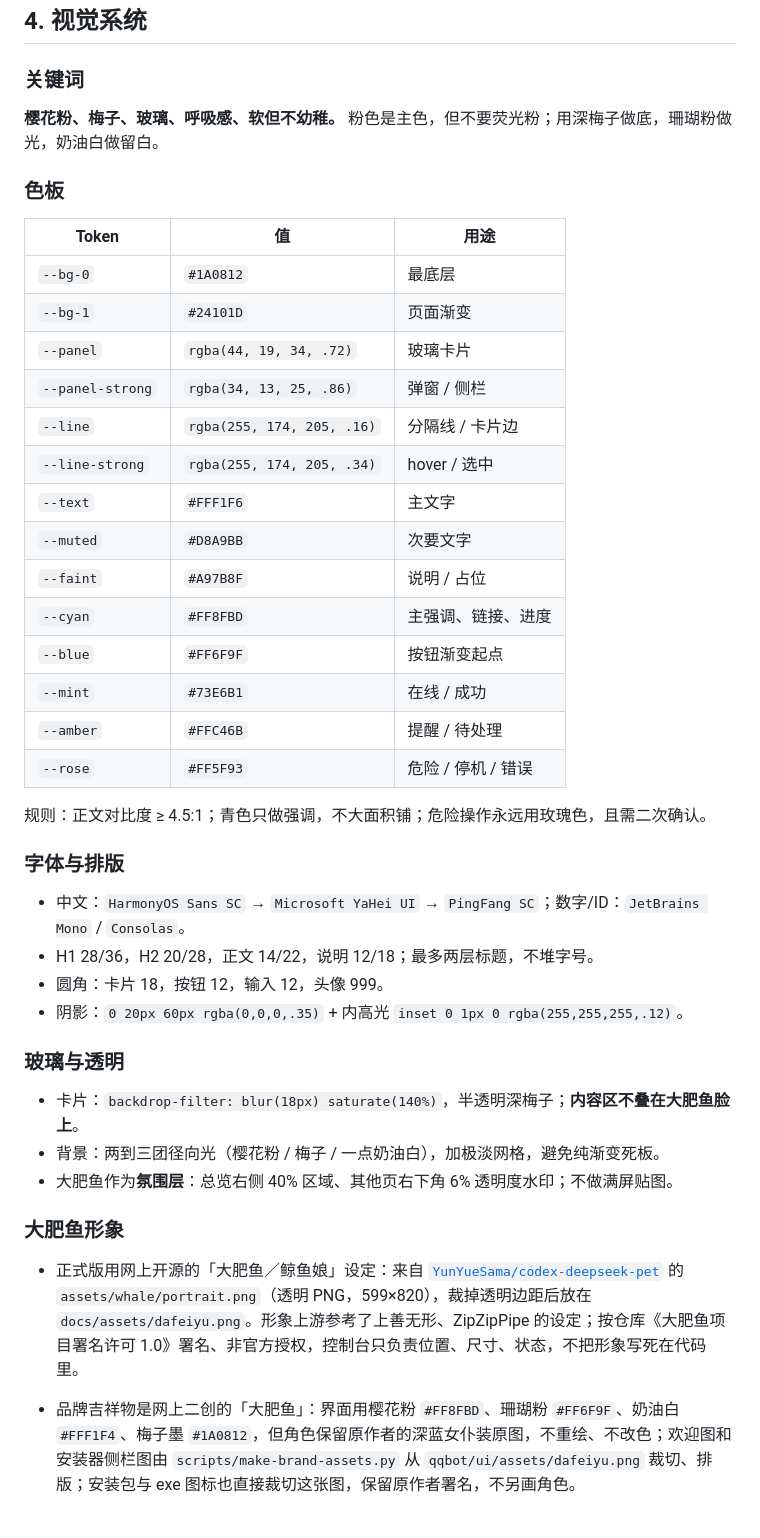
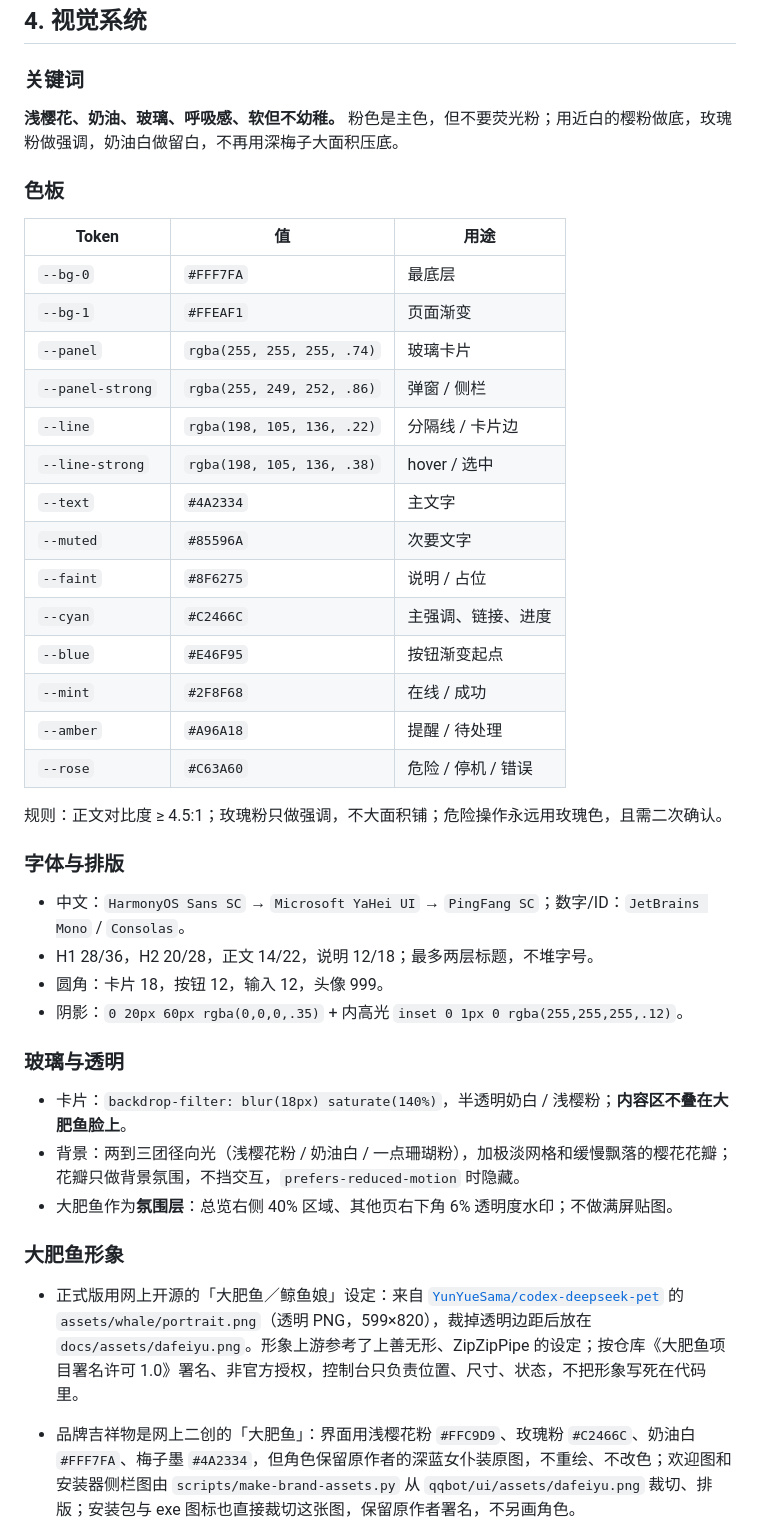
Before and after one commit to kurovo-oss/deepseek-chat, a Markdown page: docs/ui-design.md, the part around the change. Drawn GitHub-style.

```diff
--- a/docs/ui-design.md
+++ b/docs/ui-design.md
@@ -119,28 +119,28 @@ QQ 与连接
 
 ### 关键词
 
-**樱花粉、梅子、玻璃、呼吸感、软但不幼稚。** 粉色是主色，但不要荧光粉；用深梅子做底，珊瑚粉做光，奶油白做留白。
+**浅樱花、奶油、玻璃、呼吸感、软但不幼稚。** 粉色是主色，但不要荧光粉；用近白的樱粉做底，玫瑰粉做强调，奶油白做留白，不再用深梅子大面积压底。
 
 ### 色板
 
 | Token | 值 | 用途 |
 |---|---|---|
-| `--bg-0` | `#1A0812` | 最底层 |
-| `--bg-1` | `#24101D` | 页面渐变 |
-| `--panel` | `rgba(44, 19, 34, .72)` | 玻璃卡片 |
-| `--panel-strong` | `rgba(34, 13, 25, .86)` | 弹窗 / 侧栏 |
-| `--line` | `rgba(255, 174, 205, .16)` | 分隔线 / 卡片边 |
-| `--line-strong` | `rgba(255, 174, 205, .34)` | hover / 选中 |
-| `--text` | `#FFF1F6` | 主文字 |
-| `--muted` | `#D8A9BB` | 次要文字 |
-| `--faint` | `#A97B8F` | 说明 / 占位 |
-| `--cyan` | `#FF8FBD` | 主强调、链接、进度 |
-| `--blue` | `#FF6F9F` | 按钮渐变起点 |
-| `--mint` | `#73E6B1` | 在线 / 成功 |
-| `--amber` | `#FFC46B` | 提醒 / 待处理 |
-| `--rose` | `#FF5F93` | 危险 / 停机 / 错误 |
+| `--bg-0` | `#FFF7FA` | 最底层 |
+| `--bg-1` | `#FFEAF1` | 页面渐变 |
+| `--panel` | `rgba(255, 255, 255, .74)` | 玻璃卡片 |
+| `--panel-strong` | `rgba(255, 249, 252, .86)` | 弹窗 / 侧栏 |
+| `--line` | `rgba(198, 105, 136, .22)` | 分隔线 / 卡片边 |
+| `--line-strong` | `rgba(198, 105, 136, .38)` | hover / 选中 |
+| `--text` | `#4A2334` | 主文字 |
+| `--muted` | `#85596A` | 次要文字 |
+| `--faint` | `#8F6275` | 说明 / 占位 |
+| `--cyan` | `#C2466C` | 主强调、链接、进度 |
+| `--blue` | `#E46F95` | 按钮渐变起点 |
+| `--mint` | `#2F8F68` | 在线 / 成功 |
+| `--amber` | `#A96A18` | 提醒 / 待处理 |
+| `--rose` | `#C63A60` | 危险 / 停机 / 错误 |
 
-规则：正文对比度 ≥ 4.5:1；青色只做强调，不大面积铺；危险操作永远用玫瑰色，且需二次确认。
+规则：正文对比度 ≥ 4.5:1；玫瑰粉只做强调，不大面积铺；危险操作永远用玫瑰色，且需二次确认。
 
 ### 字体与排版
 
@@ -151,15 +151,15 @@ QQ 与连接
 
 ### 玻璃与透明
 
-- 卡片：`backdrop-filter: blur(18px) saturate(140%)`，半透明深梅子；**内容区不叠在大肥鱼脸上**。
-- 背景：两到三团径向光（樱花粉 / 梅子 / 一点奶油白），加极淡网格，避免纯渐变死板。
+- 卡片：`backdrop-filter: blur(18px) saturate(140%)`，半透明奶白 / 浅樱粉；**内容区不叠在大肥鱼脸上**。
+- 背景：两到三团径向光（浅樱花粉 / 奶油白 / 一点珊瑚粉），加极淡网格和缓慢飘落的樱花花瓣；花瓣只做背景氛围，不挡交互，`prefers-reduced-motion` 时隐藏。
 - 大肥鱼作为**氛围层**：总览右侧 40% 区域、其他页右下角 6% 透明度水印；不做满屏贴图。
 
 ### 大肥鱼形象
 
 - 正式版用网上开源的「大肥鱼／鲸鱼娘」设定：来自 [`YunYueSama/codex-deepseek-pet`](https://github.com/YunYueSama/codex-deepseek-pet) 的 `assets/whale/portrait.png`（透明 PNG，599×820），裁掉透明边距后放在 `docs/assets/dafeiyu.png`。形象上游参考了上善无形、ZipZipPipe 的设定；按仓库《大肥鱼项目署名许可 1.0》署名、非官方授权，控制台只负责位置、尺寸、状态，不把形象写死在代码里。
 
-- 品牌吉祥物是网上二创的「大肥鱼」：界面用樱花粉 `#FF8FBD`、珊瑚粉 `#FF6F9F`、奶油白 `#FFF1F4`、梅子墨 `#1A0812`，但角色保留原作者的深蓝女仆装原图，不重绘、不改色；欢迎图和安装器侧栏图由 `scripts/make-brand-assets.py` 从 `qqbot/ui/assets/dafeiyu.png` 裁切、排版；安装包与 exe 图标也直接裁切这张图，保留原作者署名，不另画角色。
+- 品牌吉祥物是网上二创的「大肥鱼」：界面用浅樱花粉 `#FFC9D9`、玫瑰粉 `#C2466C`、奶油白 `#FFF7FA`、梅子墨 `#4A2334`，但角色保留原作者的深蓝女仆装原图，不重绘、不改色；欢迎图和安装器侧栏图由 `scripts/make-brand-assets.py` 从 `qqbot/ui/assets/dafeiyu.png` 裁切、排版；安装包与 exe 图标也直接裁切这张图，保留原作者署名，不另画角色。
 
 ![大肥鱼形象](ui-mascot.png)
 
```
Also changed, not shown: docs/native-ui.md (+3 -3 lines), docs/native-ui.png, 9 other files.
